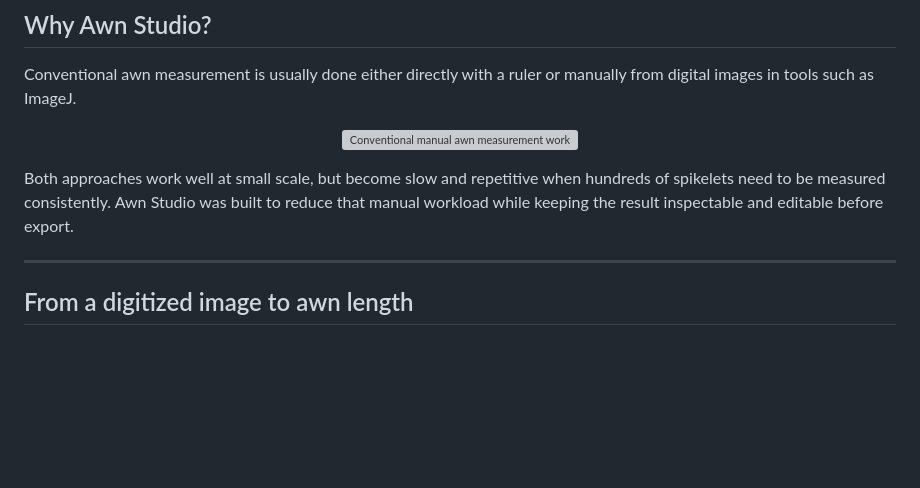
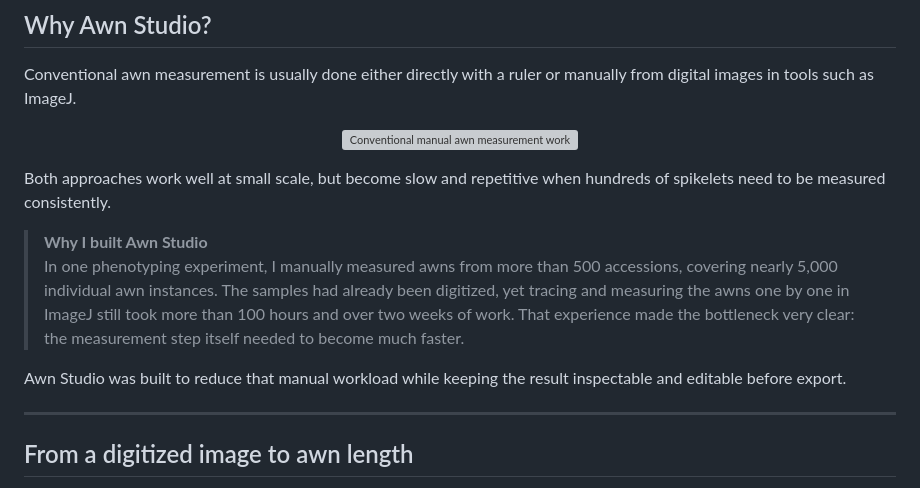
Before and after one commit to Ushiochanii/wheat-awn-phenotyping, a Markdown page: README.md, the part around the change. Rendered like a GitHub page; blank space fills up the shorter version; grey boxes are pictures that could not be loaded.

Commit message:
Add-project-motivation

```diff
--- a/README.md
+++ b/README.md
@@ -62,7 +62,12 @@ Conventional awn measurement is usually done either directly with a ruler or man
   <img src="docs/assets/readme/why-awn-studio.png" alt="Conventional manual awn measurement workflows" width="920">
 </p>
 
-Both approaches work well at small scale, but become slow and repetitive when hundreds of spikelets need to be measured consistently. Awn Studio was built to reduce that manual workload while keeping the result inspectable and editable before export.
+Both approaches work well at small scale, but become slow and repetitive when hundreds of spikelets need to be measured consistently.
+
+> **Why I built Awn Studio**
+> In one phenotyping experiment, I manually measured awns from more than 500 accessions, covering nearly 5,000 individual awn instances. The samples had already been digitized, yet tracing and measuring the awns one by one in ImageJ still took more than 100 hours and over two weeks of work. That experience made the bottleneck very clear: the measurement step itself needed to become much faster.
+
+Awn Studio was built to reduce that manual workload while keeping the result inspectable and editable before export.
 
 ---
 
```
